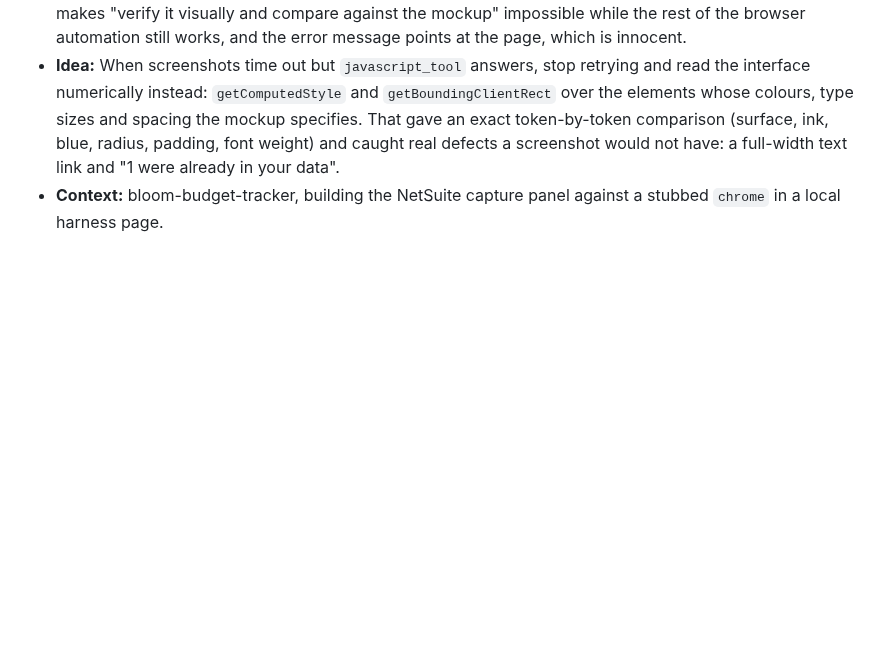
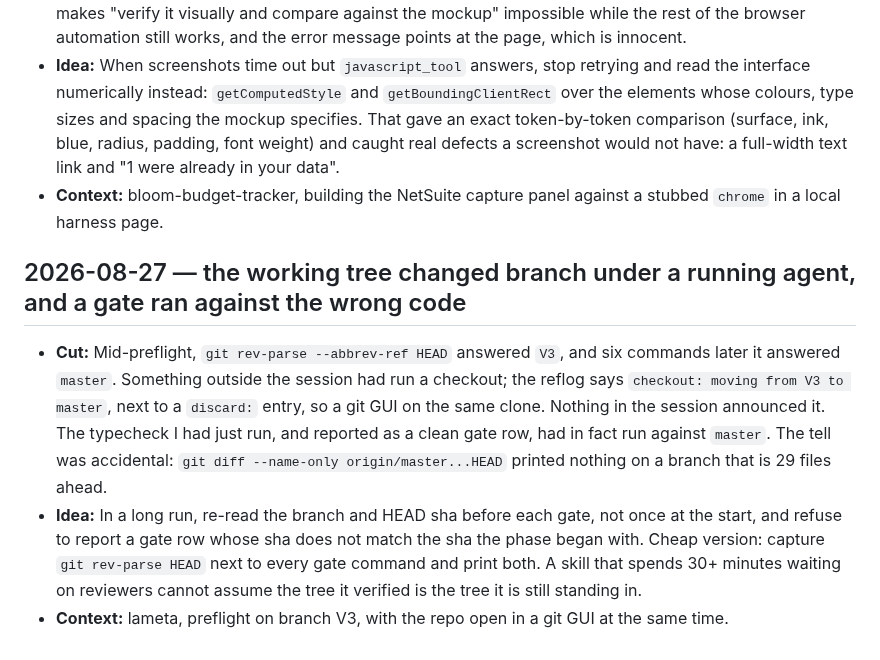
Before and after one commit to BloomBooks/bloom-team-skills, a Markdown page: PAPERCUTS.md, the part around the change. Drawn GitHub-style; blank space fills up the shorter version.

Commit message:
Papercut: the working tree changed branch under a running agent
Co-Authored-By: Claude Opus 5 (1M context) <noreply@anthropic.com>

```diff
--- a/PAPERCUTS.md
+++ b/PAPERCUTS.md
@@ -606,3 +606,18 @@ run-bloom skill screenshot-check for dialogs when the app seems unresponsive.
   would not have: a full-width text link and "1 were already in your data".
 - **Context:** bloom-budget-tracker, building the NetSuite capture panel against a stubbed `chrome`
   in a local harness page.
+
+## 2026-08-27 — the working tree changed branch under a running agent, and a gate ran against the wrong code
+
+- **Cut:** Mid-preflight, `git rev-parse --abbrev-ref HEAD` answered `V3`, and six commands later it
+  answered `master`. Something outside the session had run a checkout; the reflog says
+  `checkout: moving from V3 to master`, next to a `discard:` entry, so a git GUI on the same clone.
+  Nothing in the session announced it. The typecheck I had just run, and reported as a clean gate
+  row, had in fact run against `master`. The tell was accidental: `git diff --name-only
+  origin/master...HEAD` printed nothing on a branch that is 29 files ahead.
+- **Idea:** In a long run, re-read the branch and HEAD sha before each gate, not once at the start,
+  and refuse to report a gate row whose sha does not match the sha the phase began with. Cheap
+  version: capture `git rev-parse HEAD` next to every gate command and print both. A skill that
+  spends 30+ minutes waiting on reviewers cannot assume the tree it verified is the tree it is
+  still standing in.
+- **Context:** lameta, preflight on branch V3, with the repo open in a git GUI at the same time.
```
